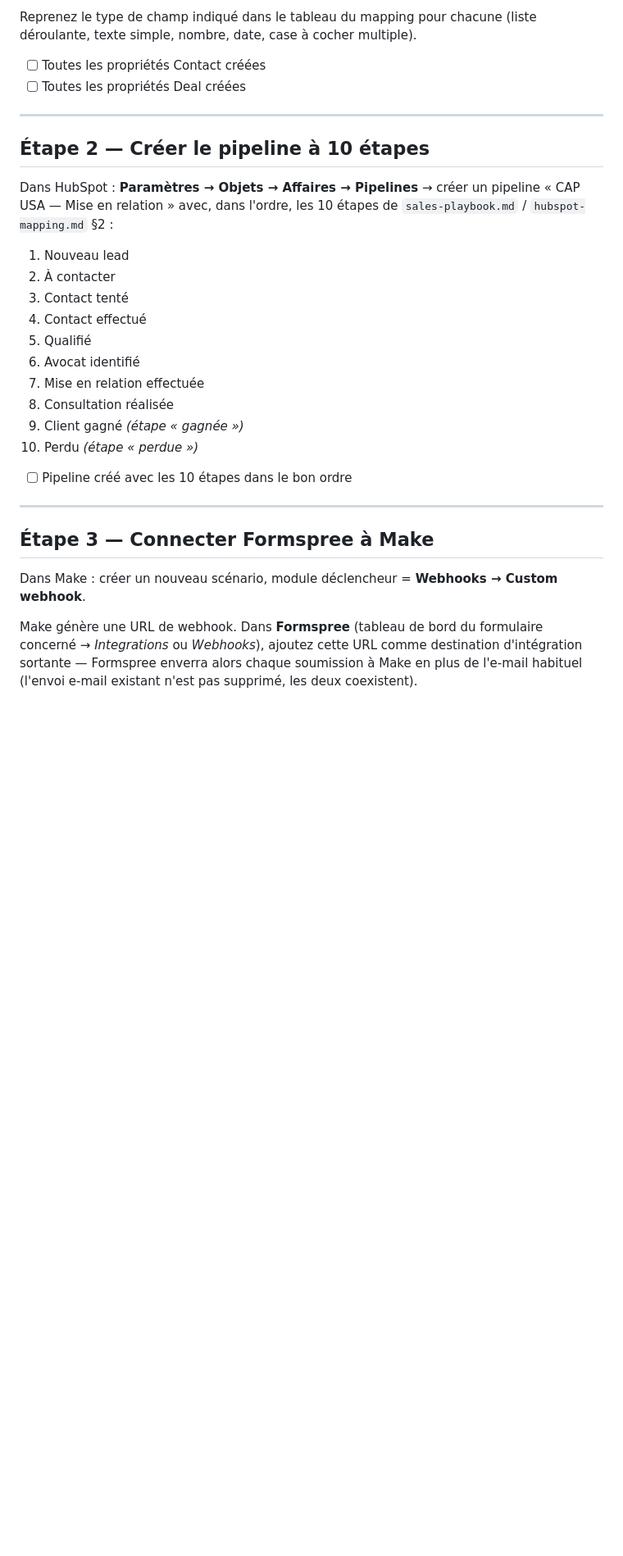
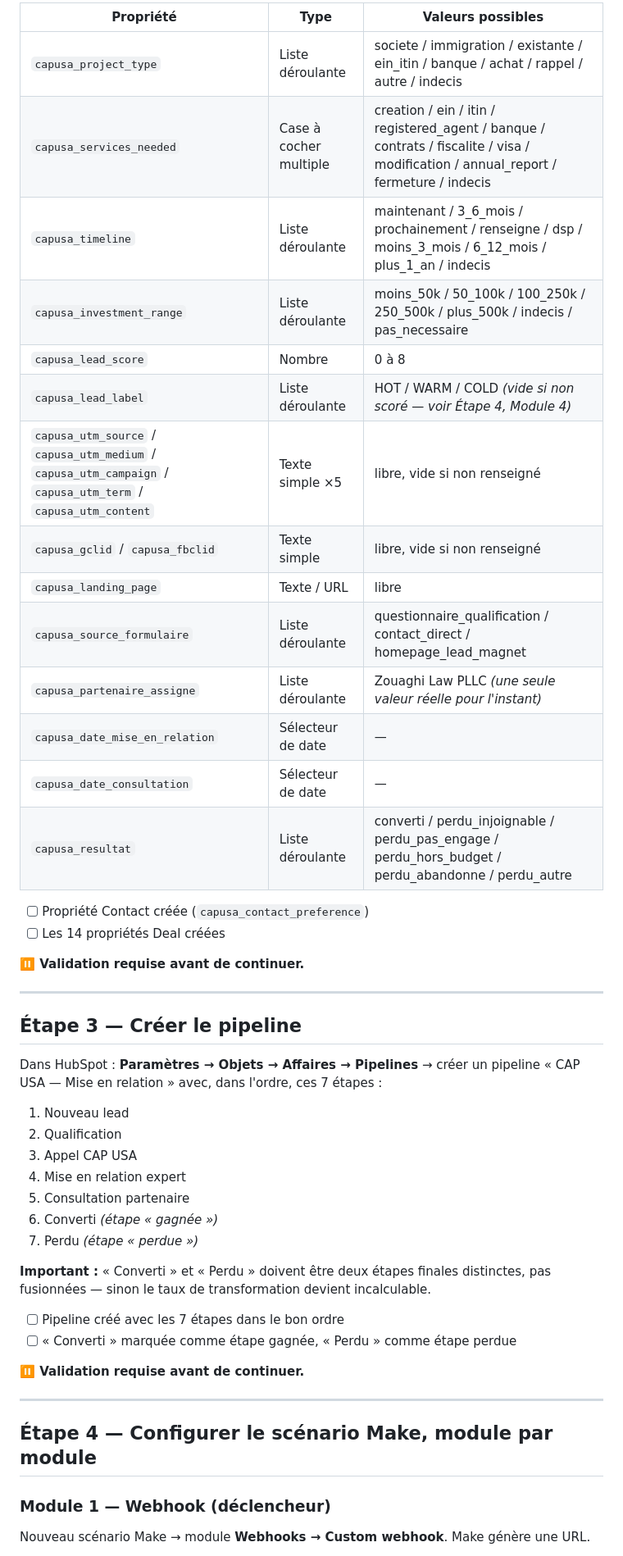
Before and after one commit to punisherofdutty27-lgtm/cap-usa-site, a Markdown page: documents/make-hubspot-setup-guide.md, the part around one of its changes. Shown at 82% size. Drawn GitHub-style; blank space fills up the shorter version.

```diff
--- a/documents/make-hubspot-setup-guide.md
+++ b/documents/make-hubspot-setup-guide.md
@@ -43,33 +67,54 @@ Pour l'objet **Deal (Affaire)**, créer toutes les propriétés `capusa_*` list
 
-Reprenez le type de champ indiqué dans le tableau du mapping pour chacune (liste déroulante, texte simple, nombre, date, case à cocher multiple).
+| Propriété | Type | Valeurs possibles |
+|---|---|---|
+| `capusa_project_type` | Liste déroulante | societe / immigration / existante / ein_itin / banque / achat / rappel / autre / indecis |
+| `capusa_services_needed` | Case à cocher multiple | creation / ein / itin / registered_agent / banque / contrats / fiscalite / visa / modification / annual_report / fermeture / indecis |
+| `capusa_timeline` | Liste déroulante | maintenant / 3_6_mois / prochainement / renseigne / dsp / moins_3_mois / 6_12_mois / plus_1_an / indecis |
+| `capusa_investment_range` | Liste déroulante | moins_50k / 50_100k / 100_250k / 250_500k / plus_500k / indecis / pas_necessaire |
+| `capusa_lead_score` | Nombre | 0 à 8 |
+| `capusa_lead_label` | Liste déroulante | HOT / WARM / COLD *(vide si non scoré — voir Étape 4, Module 4)* |
+| `capusa_utm_source` / `capusa_utm_medium` / `capusa_utm_campaign` / `capusa_utm_term` / `capusa_utm_content` | Texte simple ×5 | libre, vide si non renseigné |
+| `capusa_gclid` / `capusa_fbclid` | Texte simple | libre, vide si non renseigné |
+| `capusa_landing_page` | Texte / URL | libre |
+| `capusa_source_formulaire` | Liste déroulante | questionnaire_qualification / contact_direct / homepage_lead_magnet |
+| `capusa_partenaire_assigne` | Liste déroulante | Zouaghi Law PLLC *(une seule valeur réelle pour l'instant)* |
+| `capusa_date_mise_en_relation` | Sélecteur de date | — |
+| `capusa_date_consultation` | Sélecteur de date | — |
+| `capusa_resultat` | Liste déroulante | converti / perdu_injoignable / perdu_pas_engage / perdu_hors_budget / perdu_abandonne / perdu_autre |
 
-- [ ] Toutes les propriétés Contact créées
-- [ ] Toutes les propriétés Deal créées
+- [ ] Propriété Contact créée (`capusa_contact_preference`)
+- [ ] Les 14 propriétés Deal créées
+
+**⏸ Validation requise avant de continuer.**
 
 ---
 
-## Étape 2 — Créer le pipeline à 10 étapes
+## Étape 3 — Créer le pipeline
 
-Dans HubSpot : **Paramètres → Objets → Affaires → Pipelines** → créer un pipeline « CAP USA — Mise en relation » avec, dans l'ordre, les 10 étapes de `sales-playbook.md` / `hubspot-mapping.md` §2 :
+Dans HubSpot : **Paramètres → Objets → Affaires → Pipelines** → créer un pipeline
+« CAP USA — Mise en relation » avec, dans l'ordre, ces 7 étapes :
 
 1. Nouveau lead
-2. À contacter
-3. Contact tenté
-4. Contact effectué
-5. Qualifié
-6. Avocat identifié
-7. Mise en relation effectuée
-8. Consultation réalisée
-9. Client gagné *(étape « gagnée »)*
-10. Perdu *(étape « perdue »)*
+2. Qualification
+3. Appel CAP USA
+4. Mise en relation expert
+5. Consultation partenaire
+6. Converti *(étape « gagnée »)*
+7. Perdu *(étape « perdue »)*
 
-- [ ] Pipeline créé avec les 10 étapes dans le bon ordre
+**Important :** « Converti » et « Perdu » doivent être deux étapes finales distinctes, pas
+fusionnées — sinon le taux de transformation devient incalculable.
+
+- [ ] Pipeline créé avec les 7 étapes dans le bon ordre
+- [ ] « Converti » marquée comme étape gagnée, « Perdu » comme étape perdue
+
+**⏸ Validation requise avant de continuer.**
 
 ---
 
-## Étape 3 — Connecter Formspree à Make
+## Étape 4 — Configurer le scénario Make, module par module
 
-Dans Make : créer un nouveau scénario, module déclencheur = **Webhooks → Custom webhook**.
+### Module 1 — Webhook (déclencheur)
 
-Make génère une URL de webhook. Dans **Formspree** (tableau de bord du formulaire concerné → *Integrations* ou *Webhooks*), ajoutez cette URL comme destination d'intégration sortante — Formspree enverra alors chaque soumission à Make en plus de l'e-mail habituel (l'envoi e-mail existant n'est pas supprimé, les deux coexistent).
+Nouveau scénario Make → module **Webhooks → Custom webhook**. Make génère une URL.
 
```
Also changed, not shown: other parts of documents/make-hubspot-setup-guide.md (+127 -68 lines).
